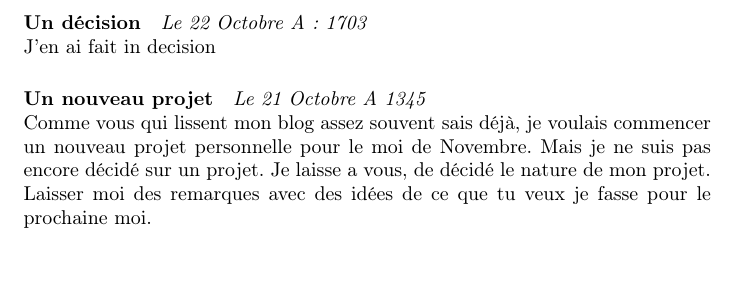
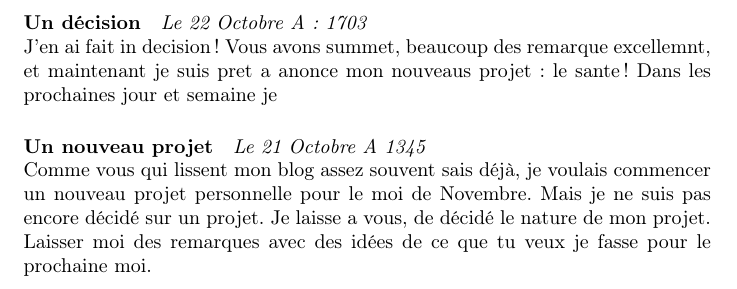
Before and after one commit to pkreid/french-blog, a LaTeX document (blog.tex): part of the page, cut so that both start at the same text, the shorter picture padded with empty space. Compiled offline with pdfLaTeX.

Commit message:
More words

```diff
--- a/blog.tex
+++ b/blog.tex
@@ -8,7 +8,8 @@
 \title{www.LeBlogdePeter.fr}
 
 \paragraph{Un décision} \emph{Le 22 Octobre A: 1703}\\
-J'en ai fait in decision
+J'en ai fait in decision!  Vous avons summet, beaucoup des remarque excellemnt, et maintenant je suis pret a anonce mon nouveaus projet: le sante! Dans les prochaines jour et semaine je
+
 \paragraph{Un nouveau projet} \emph{Le 21 Octobre A 1345} \\
 Comme vous qui lissent mon blog assez souvent sais déjà, je voulais commencer un nouveau projet personnelle pour le moi de Novembre. Mais je ne suis pas encore décidé sur un projet. Je laisse a vous, de décidé le nature de mon projet. Laisser moi des remarques avec des idées de ce que tu veux je fasse pour le prochaine moi.
 
```
